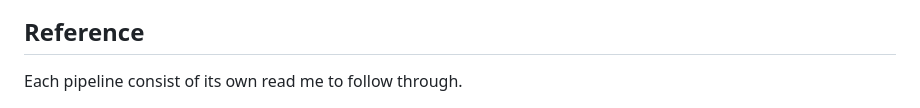
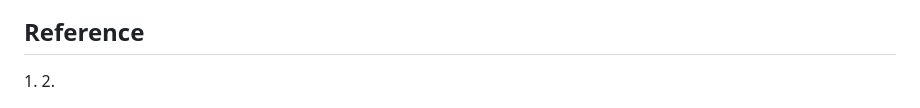
Before and after one commit to Jintonic0226/QCS_Pipeline, a Markdown page: README.md, the part around one of its changes. Rendered like a GitHub page.

```diff
--- a/README.md
+++ b/README.md
@@ -96,4 +94,4 @@ Peak area - S2_QCS_6 - Total Ion Count	14	1
 
 <h2>Reference</h2>
-
-<p>Each pipeline consist of its own read me to follow through.<p>
+1.
+2.
```
Also changed, not shown: other parts of README.md (+3 -5 lines).
